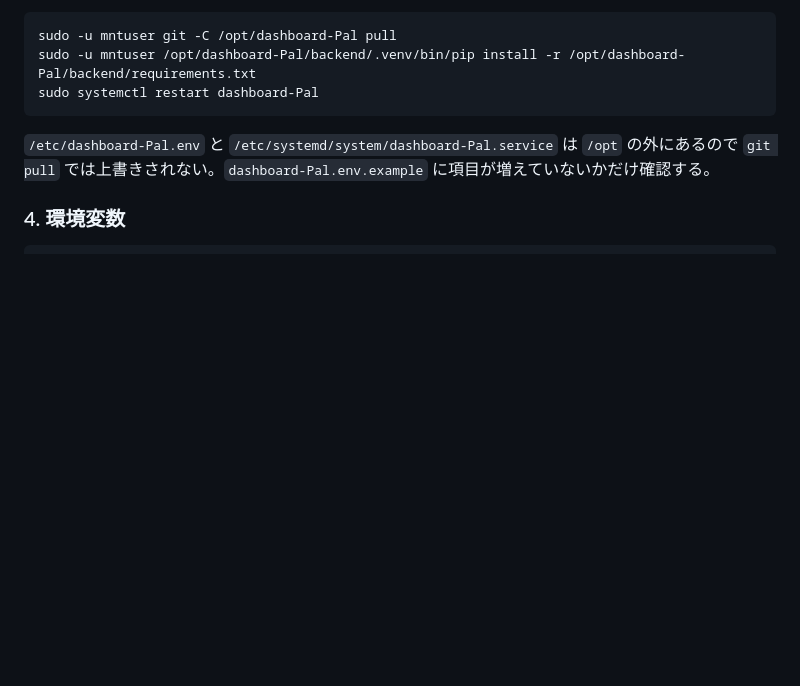
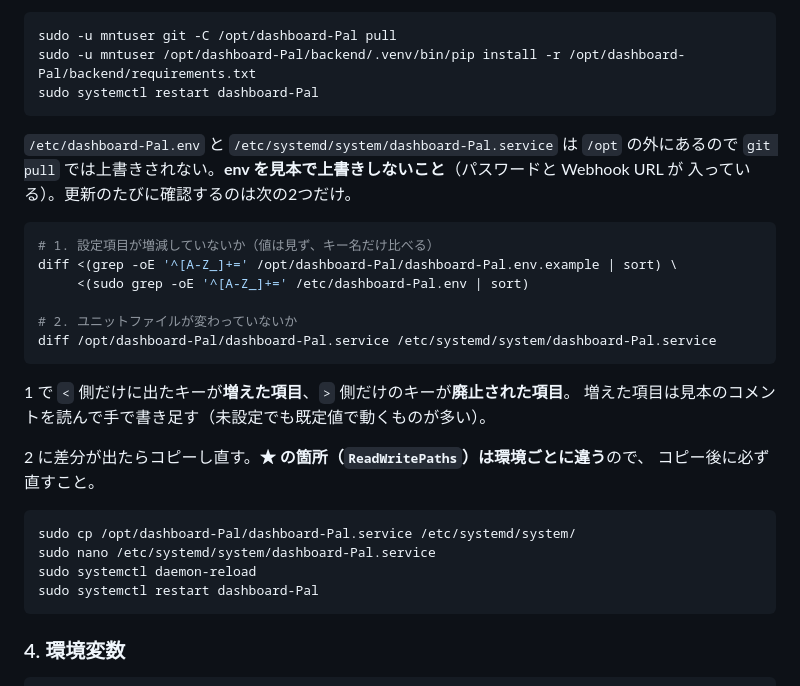
Before and after one commit to uewolf25/PalWorldDashboard, a Markdown page: README.md, the part around the change. Drawn GitHub-style; blank space fills up the shorter version.

Commit message:
docs: 更新手順に /etc 側の確認方法を足す
git pull だけでは /etc の2ファイルが古いままになる。env は秘密情報が
入っているので見本で上書きしてはいけない一方、項目の増減には追随が要る。
キー名だけを比べる差分の取り方と、ユニットファイルを入れ替える手順を書いた。

````diff
--- a/README.md
+++ b/README.md
@@ -545,7 +545,30 @@ sudo systemctl restart dashboard-Pal
 ```
 
 `/etc/dashboard-Pal.env` と `/etc/systemd/system/dashboard-Pal.service` は `/opt` の外にあるので
-`git pull` では上書きされない。`dashboard-Pal.env.example` に項目が増えていないかだけ確認する。
+`git pull` では上書きされない。**env を見本で上書きしないこと**（パスワードと Webhook URL が
+入っている）。更新のたびに確認するのは次の2つだけ。
+
+```bash
+# 1. 設定項目が増減していないか（値は見ず、キー名だけ比べる）
+diff <(grep -oE '^[A-Z_]+=' /opt/dashboard-Pal/dashboard-Pal.env.example | sort) \
+     <(sudo grep -oE '^[A-Z_]+=' /etc/dashboard-Pal.env | sort)
+
+# 2. ユニットファイルが変わっていないか
+diff /opt/dashboard-Pal/dashboard-Pal.service /etc/systemd/system/dashboard-Pal.service
+```
+
+1 で `<` 側だけに出たキーが**増えた項目**、`>` 側だけのキーが**廃止された項目**。
+増えた項目は見本のコメントを読んで手で書き足す（未設定でも既定値で動くものが多い）。
+
+2 に差分が出たらコピーし直す。**★ の箇所（`ReadWritePaths`）は環境ごとに違う**ので、
+コピー後に必ず直すこと。
+
+```bash
+sudo cp /opt/dashboard-Pal/dashboard-Pal.service /etc/systemd/system/
+sudo nano /etc/systemd/system/dashboard-Pal.service
+sudo systemctl daemon-reload
+sudo systemctl restart dashboard-Pal
+```
 
 ### 4. 環境変数
 
````
